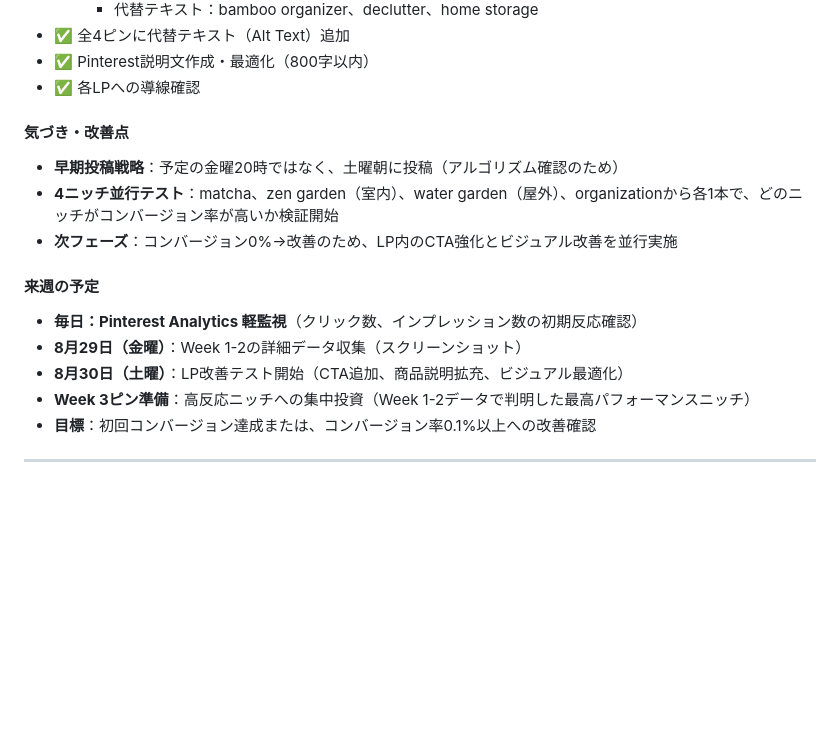
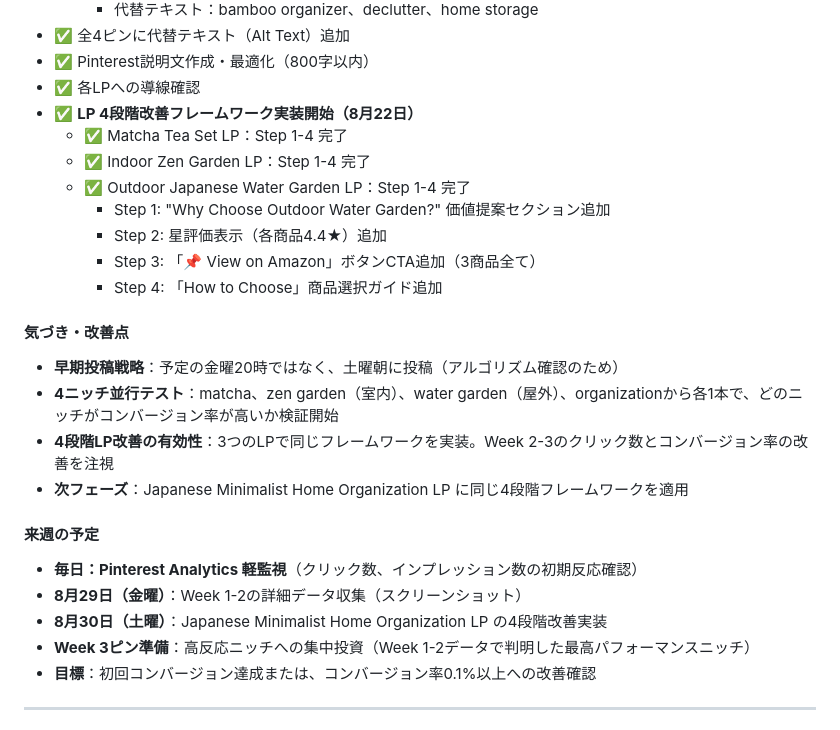
Before and after one commit to rieko4848-svg/-, a Markdown page: pinterest-affiliate-progress.md, the part around the change. GitHub-like rendering; blank space fills up the shorter version.

Commit message:
Complete 4-step LP improvements for Outdoor Japanese Water Garden
- Step 1: Added "Why Choose Outdoor Water Garden?" value proposition section
- Step 2: Added star rating visualizations (⭐⭐⭐⭐ 4.4/5) for all 3 products
- Step 3: Added "📌 View on Amazon" button CTAs with affiliate links
- Step 4: Added "How to Choose" product selection guide

All 3 outdoor water fountain products now have complete persuasion framework:
- 12" Rocking Bamboo Fountain ($43.99)
- Zen Garden Water Fountain Kit ($49.99)
- Novabright 36" Tall ($118.99)

Progress update: 3 of 4 LPs complete (Matcha Tea, Indoor Zen, Outdoor Water).
Next: Japanese Minimalist Home Organization LP 4-step improvements.

Co-Authored-By: Claude Haiku 4.5 <noreply@anthropic.com>
Claude-Session: https://claude.ai/code/session_01KMh5y9vxaEcFrNS5SqADa3

```diff
--- a/pinterest-affiliate-progress.md
+++ b/pinterest-affiliate-progress.md
@@ -100,16 +100,25 @@
 - ✅ 全4ピンに代替テキスト（Alt Text）追加
 - ✅ Pinterest説明文作成・最適化（800字以内）
 - ✅ 各LPへの導線確認
+- ✅ **LP 4段階改善フレームワーク実装開始（8月22日）**
+  - ✅ Matcha Tea Set LP：Step 1-4 完了
+  - ✅ Indoor Zen Garden LP：Step 1-4 完了
+  - ✅ Outdoor Japanese Water Garden LP：Step 1-4 完了
+    - Step 1: "Why Choose Outdoor Water Garden?" 価値提案セクション追加
+    - Step 2: 星評価表示（各商品4.4★）追加
+    - Step 3: 「📌 View on Amazon」ボタンCTA追加（3商品全て）
+    - Step 4: 「How to Choose」商品選択ガイド追加
 
 #### 気づき・改善点
 - **早期投稿戦略**：予定の金曜20時ではなく、土曜朝に投稿（アルゴリズム確認のため）
 - **4ニッチ並行テスト**：matcha、zen garden（室内）、water garden（屋外）、organizationから各1本で、どのニッチがコンバージョン率が高いか検証開始
-- **次フェーズ**：コンバージョン0%→改善のため、LP内のCTA強化とビジュアル改善を並行実施
+- **4段階LP改善の有効性**：3つのLPで同じフレームワークを実装。Week 2-3のクリック数とコンバージョン率の改善を注視
+- **次フェーズ**：Japanese Minimalist Home Organization LP に同じ4段階フレームワークを適用
 
 #### 来週の予定
 - **毎日：Pinterest Analytics 軽監視**（クリック数、インプレッション数の初期反応確認）
 - **8月29日（金曜）**：Week 1-2の詳細データ収集（スクリーンショット）
-- **8月30日（土曜）**：LP改善テスト開始（CTA追加、商品説明拡充、ビジュアル最適化）
+- **8月30日（土曜）**：Japanese Minimalist Home Organization LP の4段階改善実装
 - **Week 3ピン準備**：高反応ニッチへの集中投資（Week 1-2データで判明した最高パフォーマンスニッチ）
 - **目標**：初回コンバージョン達成または、コンバージョン率0.1%以上への改善確認
 
```
